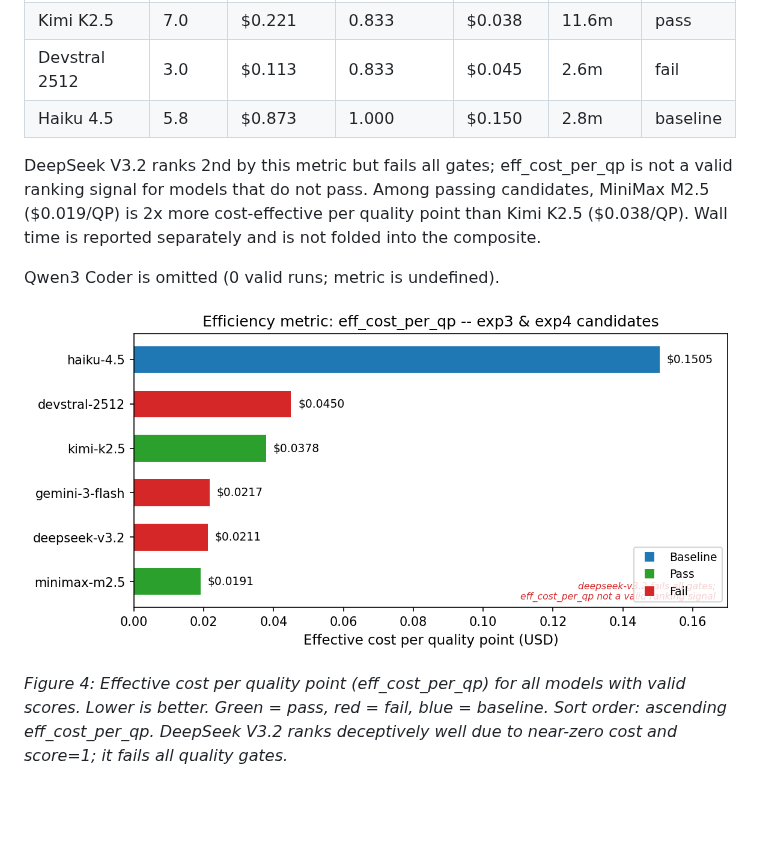
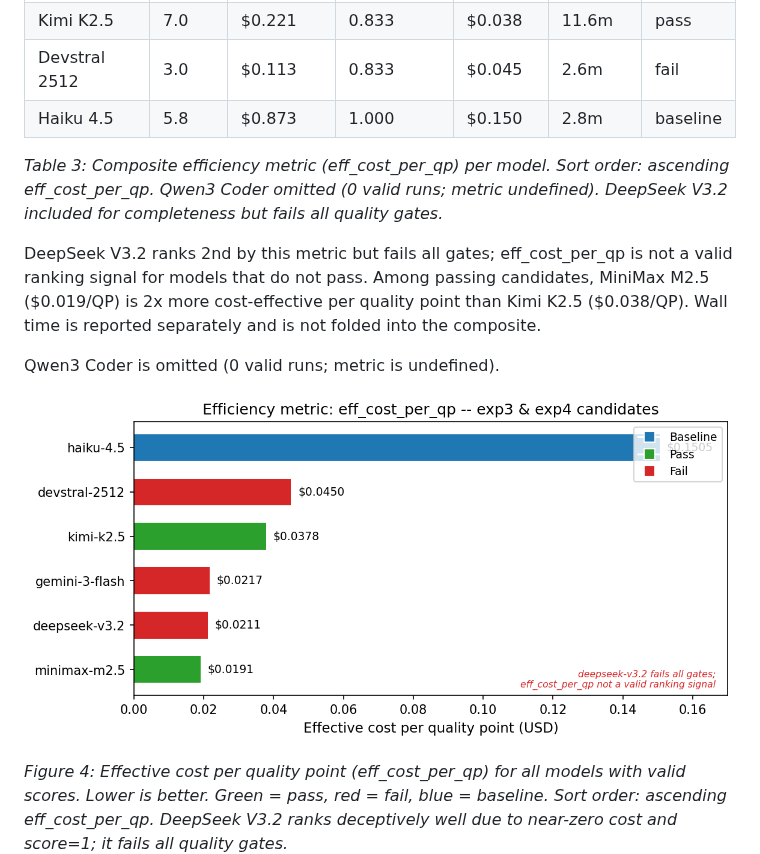
Before and after one commit to clouatre-labs/llm-agent-experiments, a Markdown page: README.md, the part around the change. Drawn GitHub-style; pictures changed too: figures/eff-cost-bar.png; blank space fills up the shorter version.

Commit message:
fix(metrics): add table caption and move legend to upper right
Signed-off-by: Hugues Clouâtre <hugues@linux.com>

```diff
--- a/README.md
+++ b/README.md
@@ -74,6 +74,8 @@ Composite metric: `eff_cost_per_qp = cost_per_run / (mean_score * reliability)`.
 | Kimi K2.5 | 7.0 | $0.221 | 0.833 | $0.038 | 11.6m | pass |
 | Devstral 2512 | 3.0 | $0.113 | 0.833 | $0.045 | 2.6m | fail |
 | Haiku 4.5 | 5.8 | $0.873 | 1.000 | $0.150 | 2.8m | baseline |
+
+*Table 3: Composite efficiency metric (eff_cost_per_qp) per model. Sort order: ascending eff_cost_per_qp. Qwen3 Coder omitted (0 valid runs; metric undefined). DeepSeek V3.2 included for completeness but fails all quality gates.*
 
 DeepSeek V3.2 ranks 2nd by this metric but fails all gates; eff_cost_per_qp is not a valid ranking signal for models that do not pass. Among passing candidates, MiniMax M2.5 ($0.019/QP) is 2x more cost-effective per quality point than Kimi K2.5 ($0.038/QP). Wall time is reported separately and is not folded into the composite.
 
```
Also changed, not shown: 1 other file.
